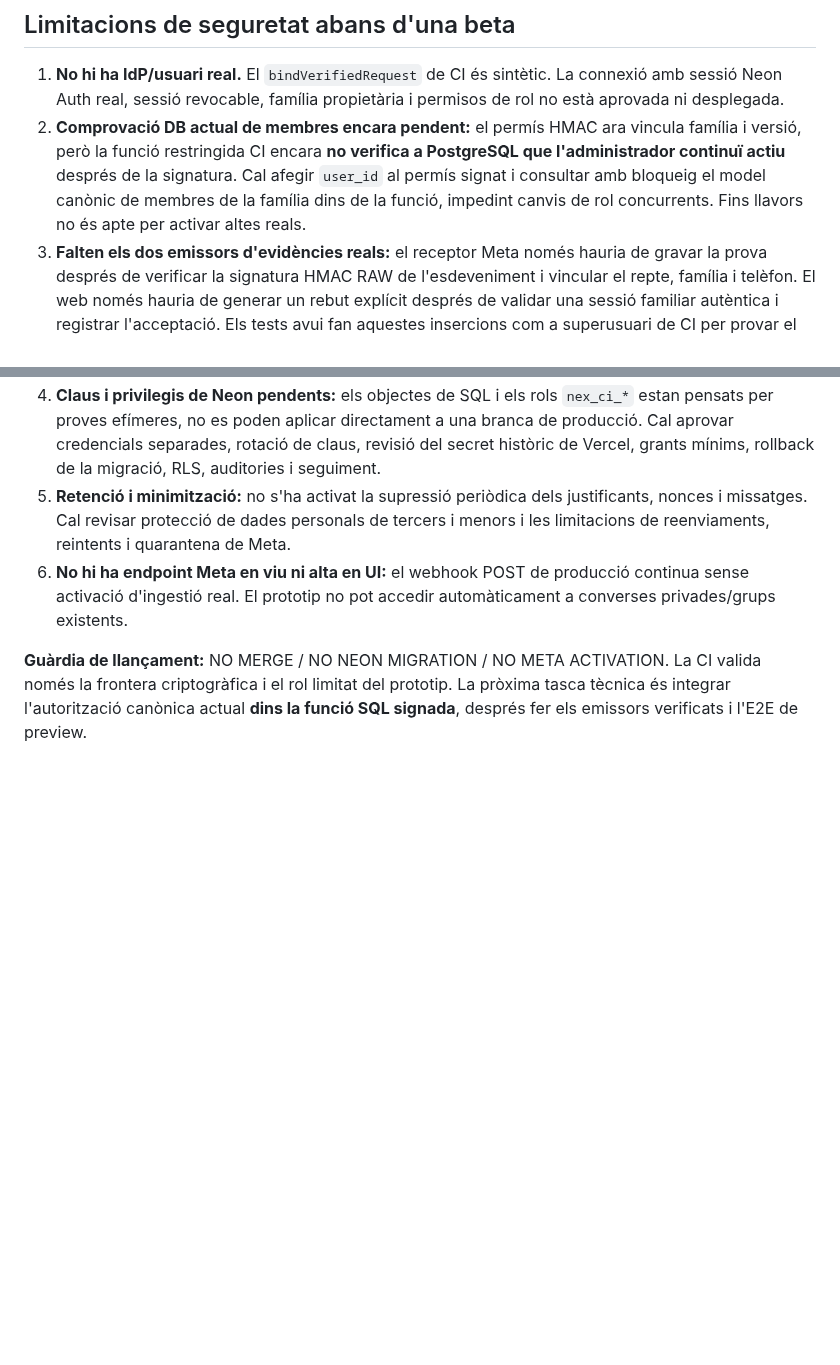
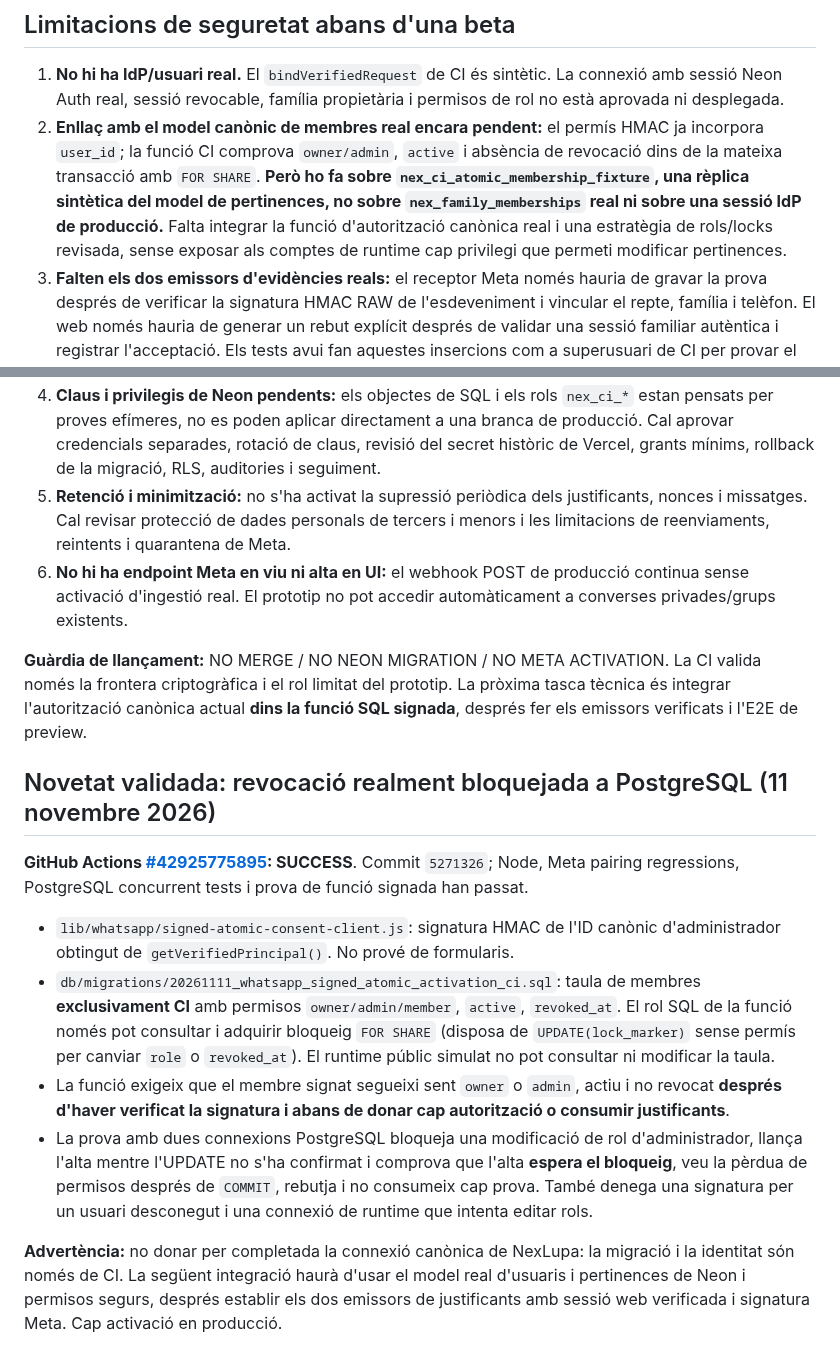
Before and after one commit to DavidParet/Primer-projecte, a Markdown page: docs/architecture/whatsapp-signed-atomic-activation-20261111.md, 2 parts joined by grey strips. Drawn GitHub-style; blank space fills up the shorter version.

Commit message:
docs(whatsapp): record signed user bound to in-transaction PG role lock and concurrent revoke test

```diff
--- a/docs/architecture/whatsapp-signed-atomic-activation-20261111.md
+++ b/docs/architecture/whatsapp-signed-atomic-activation-20261111.md
@@ -17,10 +17,22 @@
 ## Limitacions de seguretat abans d'una beta
 
 1. **No hi ha IdP/usuari real.** El `bindVerifiedRequest` de CI és sintètic. La connexió amb sessió Neon Auth real, sessió revocable, família propietària i permisos de rol no està aprovada ni desplegada.
-2. **Comprovació DB actual de membres encara pendent:** el permís HMAC ara vincula família i versió, però la funció restringida CI encara **no verifica a PostgreSQL que l'administrador continuï actiu** després de la signatura. Cal afegir `user_id` al permís signat i consultar amb bloqueig el model canònic de membres de la família dins de la funció, impedint canvis de rol concurrents. Fins llavors no és apte per activar altes reals.
+2. **Enllaç amb el model canònic de membres real encara pendent:** el permís HMAC ja incorpora `user_id`; la funció CI comprova `owner/admin`, `active` i absència de revocació dins de la mateixa transacció amb `FOR SHARE`. **Però ho fa sobre `nex_ci_atomic_membership_fixture`, una rèplica sintètica del model de pertinences, no sobre `nex_family_memberships` real ni sobre una sessió IdP de producció.** Falta integrar la funció d'autorització canònica real i una estratègia de rols/locks revisada, sense exposar als comptes de runtime cap privilegi que permeti modificar pertinences.
 3. **Falten els dos emissors d'evidències reals:** el receptor Meta només hauria de gravar la prova després de verificar la signatura HMAC RAW de l'esdeveniment i vincular el repte, família i telèfon. El web només hauria de generar un rebut explícit després de validar una sessió familiar autèntica i registrar l'acceptació. Els tests avui fan aquestes insercions com a superusuari de CI per provar el contracte, **no demostren que un emissor real sigui segur**.
 4. **Claus i privilegis de Neon pendents:** els objectes de SQL i els rols `nex_ci_*` estan pensats per proves efímeres, no es poden aplicar directament a una branca de producció. Cal aprovar credencials separades, rotació de claus, revisió del secret històric de Vercel, grants mínims, rollback de la migració, RLS, auditories i seguiment.
 5. **Retenció i minimització:** no s'ha activat la supressió periòdica dels justificants, nonces i missatges. Cal revisar protecció de dades personals de tercers i menors i les limitacions de reenviaments, reintents i quarantena de Meta.
 6. **No hi ha endpoint Meta en viu ni alta en UI:** el webhook POST de producció continua sense activació d'ingestió real. El prototip no pot accedir automàticament a converses privades/grups existents.
 
 **Guàrdia de llançament:** NO MERGE / NO NEON MIGRATION / NO META ACTIVATION. La CI valida només la frontera criptogràfica i el rol limitat del prototip. La pròxima tasca tècnica és integrar l'autorització canònica actual **dins la funció SQL signada**, després fer els emissors verificats i l'E2E de preview.
+
+
+## Novetat validada: revocació realment bloquejada a PostgreSQL (11 novembre 2026)
+
+**GitHub Actions [#42925775895](https://github.com/DavidParet/Primer-projecte/actions/runs/42925775895): SUCCESS**. Commit `5271326`; Node, Meta pairing regressions, PostgreSQL concurrent tests i prova de funció signada han passat.
+
+- `lib/whatsapp/signed-atomic-consent-client.js`: signatura HMAC de l'ID canònic d'administrador obtingut de `getVerifiedPrincipal()`. No prové de formularis.
+- `db/migrations/20261111_whatsapp_signed_atomic_activation_ci.sql`: taula de membres **exclusivament CI** amb permisos `owner/admin/member`, `active`, `revoked_at`. El rol SQL de la funció només pot consultar i adquirir bloqueig `FOR SHARE` (disposa de `UPDATE(lock_marker)` sense permís per canviar `role` o `revoked_at`). El runtime públic simulat no pot consultar ni modificar la taula.
+- La funció exigeix que el membre signat segueixi sent `owner` o `admin`, actiu i no revocat **després d'haver verificat la signatura i abans de donar cap autorització o consumir justificants**.
+- La prova amb dues connexions PostgreSQL bloqueja una modificació de rol d'administrador, llança l'alta mentre l'UPDATE no s'ha confirmat i comprova que l'alta **espera el bloqueig**, veu la pèrdua de permisos després de `COMMIT`, rebutja i no consumeix cap prova. També denega una signatura per un usuari desconegut i una connexió de runtime que intenta editar rols.
+
+**Advertència:** no donar per completada la connexió canònica de NexLupa: la migració i la identitat són només de CI. La següent integració haurà d'usar el model real d'usuaris i pertinences de Neon i permisos segurs, després establir els dos emissors de justificants amb sessió web verificada i signatura Meta. Cap activació en producció.
```
